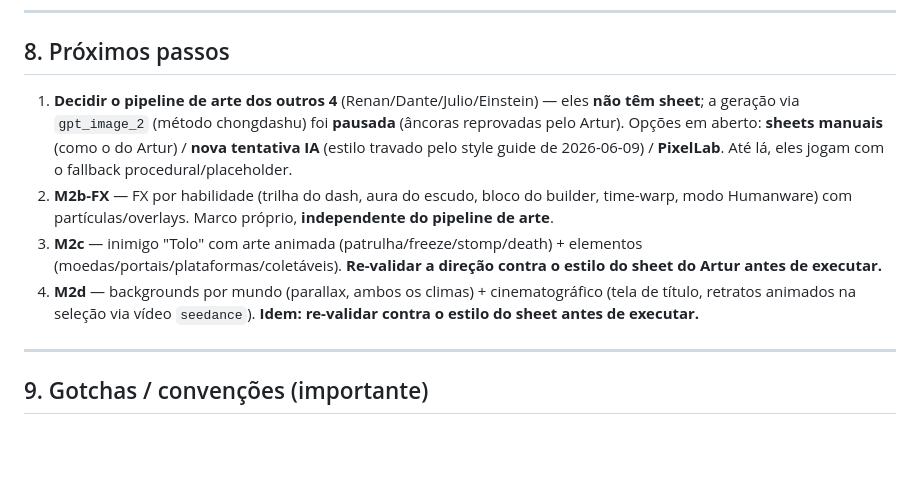
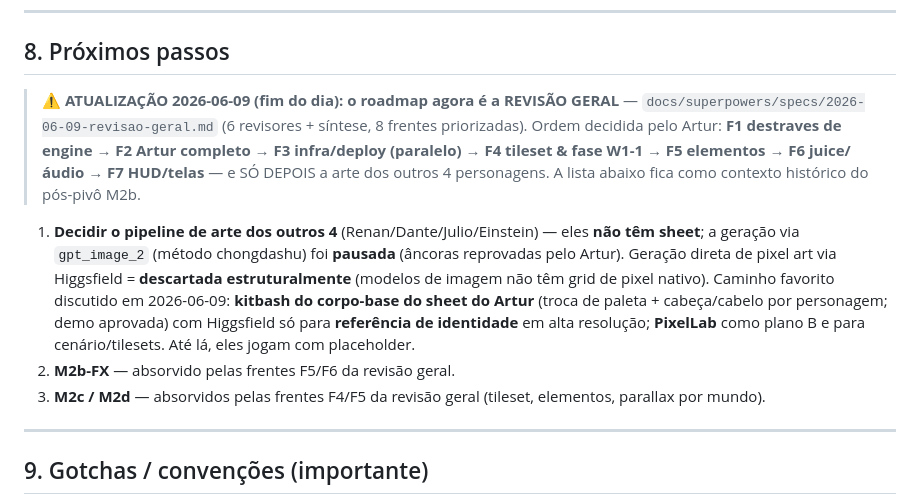
Before and after one commit to Artur-Antunes-1/super-gzero-world, a Markdown page: docs/HANDOFF.md, the part around the change. GitHub-like rendering; blank space fills up the shorter version.

Commit message:
docs: HANDOFF aponta pro roadmap da revisao geral (8 frentes)
Co-Authored-By: Claude Fable 5 <noreply@anthropic.com>

```diff
--- a/docs/HANDOFF.md
+++ b/docs/HANDOFF.md
@@ -128,10 +128,11 @@ Cada marco seguiu o mesmo fluxo, e ele **funciona muito bem**:
 
 ## 8. Próximos passos
 
-1. **Decidir o pipeline de arte dos outros 4** (Renan/Dante/Julio/Einstein) — eles **não têm sheet**; a geração via `gpt_image_2` (método chongdashu) foi **pausada** (âncoras reprovadas pelo Artur). Opções em aberto: **sheets manuais** (como o do Artur) / **nova tentativa IA** (estilo travado pelo style guide de 2026-06-09) / **PixelLab**. Até lá, eles jogam com o fallback procedural/placeholder.
-2. **M2b-FX** — FX por habilidade (trilha do dash, aura do escudo, bloco do builder, time-warp, modo Humanware) com partículas/overlays. Marco próprio, **independente do pipeline de arte**.
-3. **M2c** — inimigo "Tolo" com arte animada (patrulha/freeze/stomp/death) + elementos (moedas/portais/plataformas/coletáveis). **Re-validar a direção contra o estilo do sheet do Artur antes de executar.**
-4. **M2d** — backgrounds por mundo (parallax, ambos os climas) + cinematográfico (tela de título, retratos animados na seleção via vídeo `seedance`). **Idem: re-validar contra o estilo do sheet antes de executar.**
+> **⚠️ ATUALIZAÇÃO 2026-06-09 (fim do dia): o roadmap agora é a REVISÃO GERAL** — `docs/superpowers/specs/2026-06-09-revisao-geral.md` (6 revisores + síntese, 8 frentes priorizadas). Ordem decidida pelo Artur: **F1 destraves de engine → F2 Artur completo → F3 infra/deploy (paralelo) → F4 tileset & fase W1-1 → F5 elementos → F6 juice/áudio → F7 HUD/telas** — e SÓ DEPOIS a arte dos outros 4 personagens. A lista abaixo fica como contexto histórico do pós-pivô M2b.
+
+1. **Decidir o pipeline de arte dos outros 4** (Renan/Dante/Julio/Einstein) — eles **não têm sheet**; a geração via `gpt_image_2` (método chongdashu) foi **pausada** (âncoras reprovadas pelo Artur). Geração direta de pixel art via Higgsfield = **descartada estruturalmente** (modelos de imagem não têm grid de pixel nativo). Caminho favorito discutido em 2026-06-09: **kitbash do corpo-base do sheet do Artur** (troca de paleta + cabeça/cabelo por personagem; demo aprovada) com Higgsfield só para **referência de identidade** em alta resolução; **PixelLab** como plano B e para cenário/tilesets. Até lá, eles jogam com placeholder.
+2. **M2b-FX** — absorvido pelas frentes F5/F6 da revisão geral.
+3. **M2c / M2d** — absorvidos pelas frentes F4/F5 da revisão geral (tileset, elementos, parallax por mundo).
 
 ---
 
```
